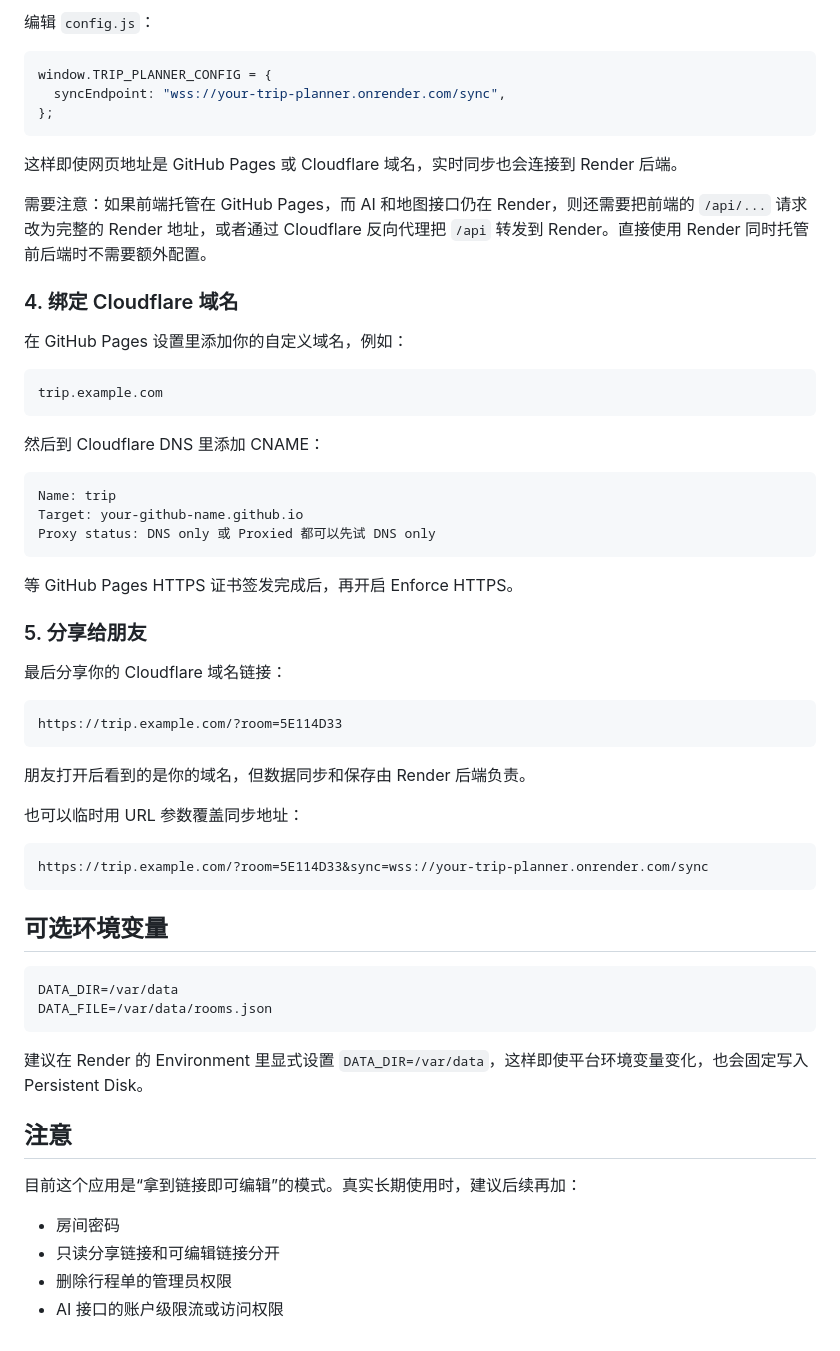
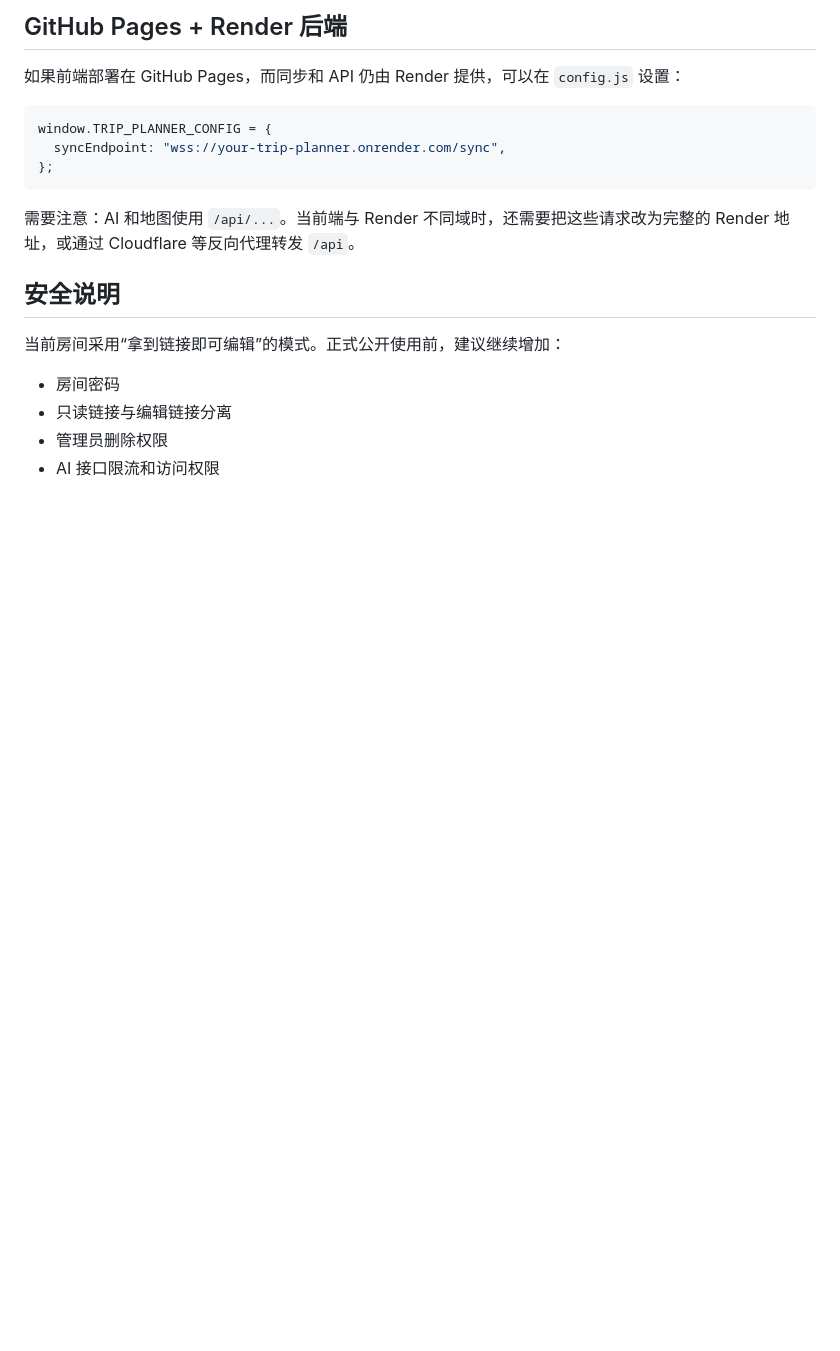
Before and after one commit to CuSO4-5-H2O/Trip-designer, a Markdown page: README.md, the part around one of its changes. Rendered like a GitHub page; blank space fills up the shorter version.

````diff
--- a/README.md
+++ b/README.md
@@ -173,5 +152,7 @@ config.js
 
-编辑 `config.js`：
+## GitHub Pages + Render 后端
+
+如果前端部署在 GitHub Pages，而同步和 API 仍由 Render 提供，可以在 `config.js` 设置：
 
 ```js
 window.TRIP_PLANNER_CONFIG = {
@@ -179,58 +160,13 @@ window.TRIP_PLANNER_CONFIG = {
 };
 ```
 
-这样即使网页地址是 GitHub Pages 或 Cloudflare 域名，实时同步也会连接到 Render 后端。
+需要注意：AI 和地图使用 `/api/...`。当前端与 Render 不同域时，还需要把这些请求改为完整的 Render 地址，或通过 Cloudflare 等反向代理转发 `/api`。
 
-需要注意：如果前端托管在 GitHub Pages，而 AI 和地图接口仍在 Render，则还需要把前端的 `/api/...` 请求改为完整的 Render 地址，或者通过 Cloudflare 反向代理把 `/api` 转发到 Render。直接使用 Render 同时托管前后端时不需要额外配置。
+## 安全说明
 
-### 4. 绑定 Cloudflare 域名
-
-在 GitHub Pages 设置里添加你的自定义域名，例如：
-
-```text
-trip.example.com
-```
-
-然后到 Cloudflare DNS 里添加 CNAME：
-
-```text
-Name: trip
-Target: your-github-name.github.io
-Proxy status: DNS only 或 Proxied 都可以先试 DNS only
-```
-
-等 GitHub Pages HTTPS 证书签发完成后，再开启 Enforce HTTPS。
-
-### 5. 分享给朋友
-
-最后分享你的 Cloudflare 域名链接：
-
-```text
-https://trip.example.com/?room=5E114D33
-```
-
-朋友打开后看到的是你的域名，但数据同步和保存由 Render 后端负责。
-
-也可以临时用 URL 参数覆盖同步地址：
-
-```text
-https://trip.example.com/?room=5E114D33&sync=wss://your-trip-planner.onrender.com/sync
-```
-
-## 可选环境变量
-
-```text
-DATA_DIR=/var/data
-DATA_FILE=/var/data/rooms.json
-```
-
-建议在 Render 的 Environment 里显式设置 `DATA_DIR=/var/data`，这样即使平台环境变量变化，也会固定写入 Persistent Disk。
-
-## 注意
-
-目前这个应用是“拿到链接即可编辑”的模式。真实长期使用时，建议后续再加：
+当前房间采用“拿到链接即可编辑”的模式。正式公开使用前，建议继续增加：
 
 - 房间密码
-- 只读分享链接和可编辑链接分开
-- 删除行程单的管理员权限
-- AI 接口的账户级限流或访问权限
+- 只读链接与编辑链接分离
+- 管理员删除权限
+- AI 接口限流和访问权限
````
Also changed, not shown: other parts of README.md (+75 -96 lines).
